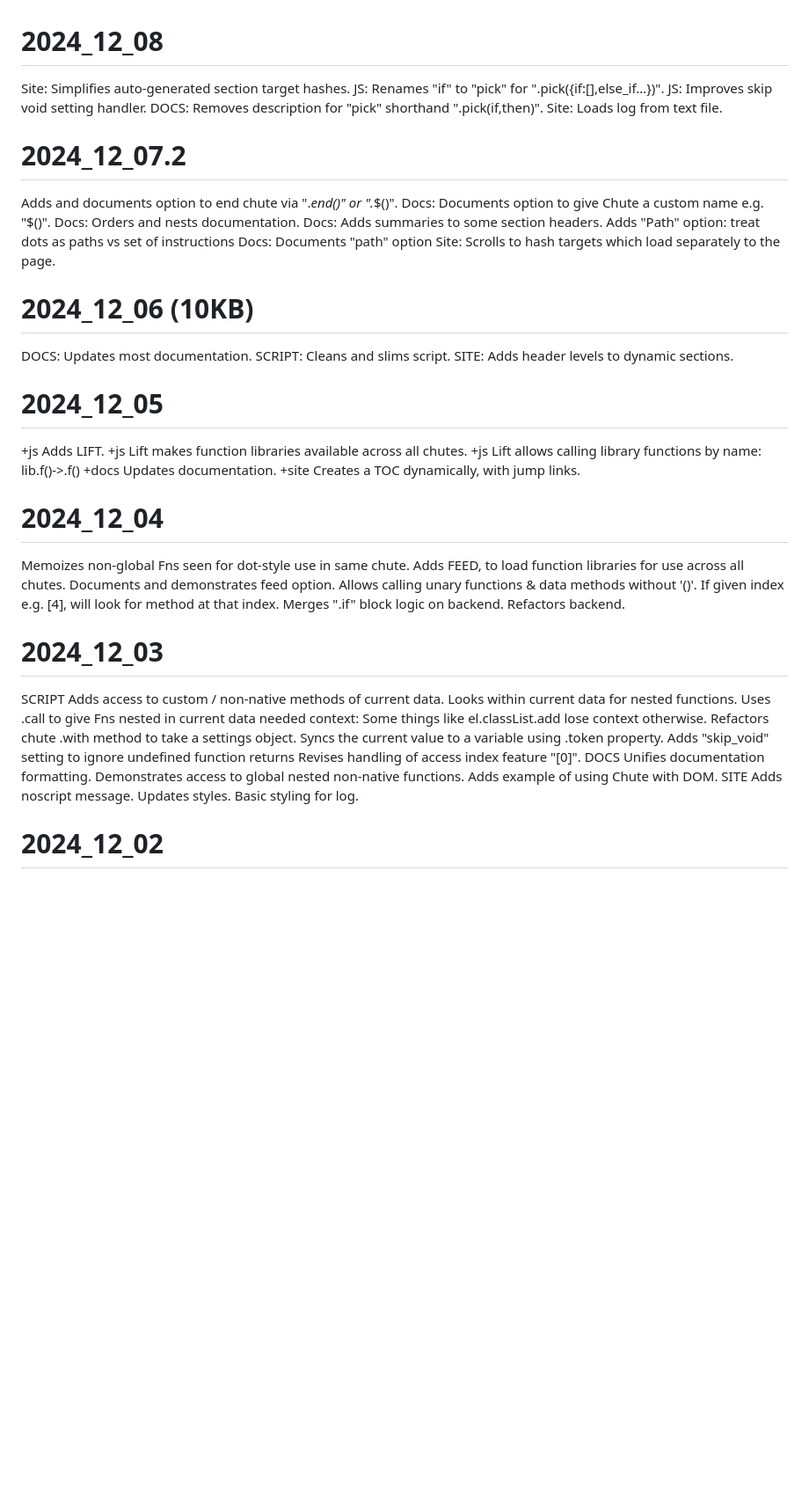
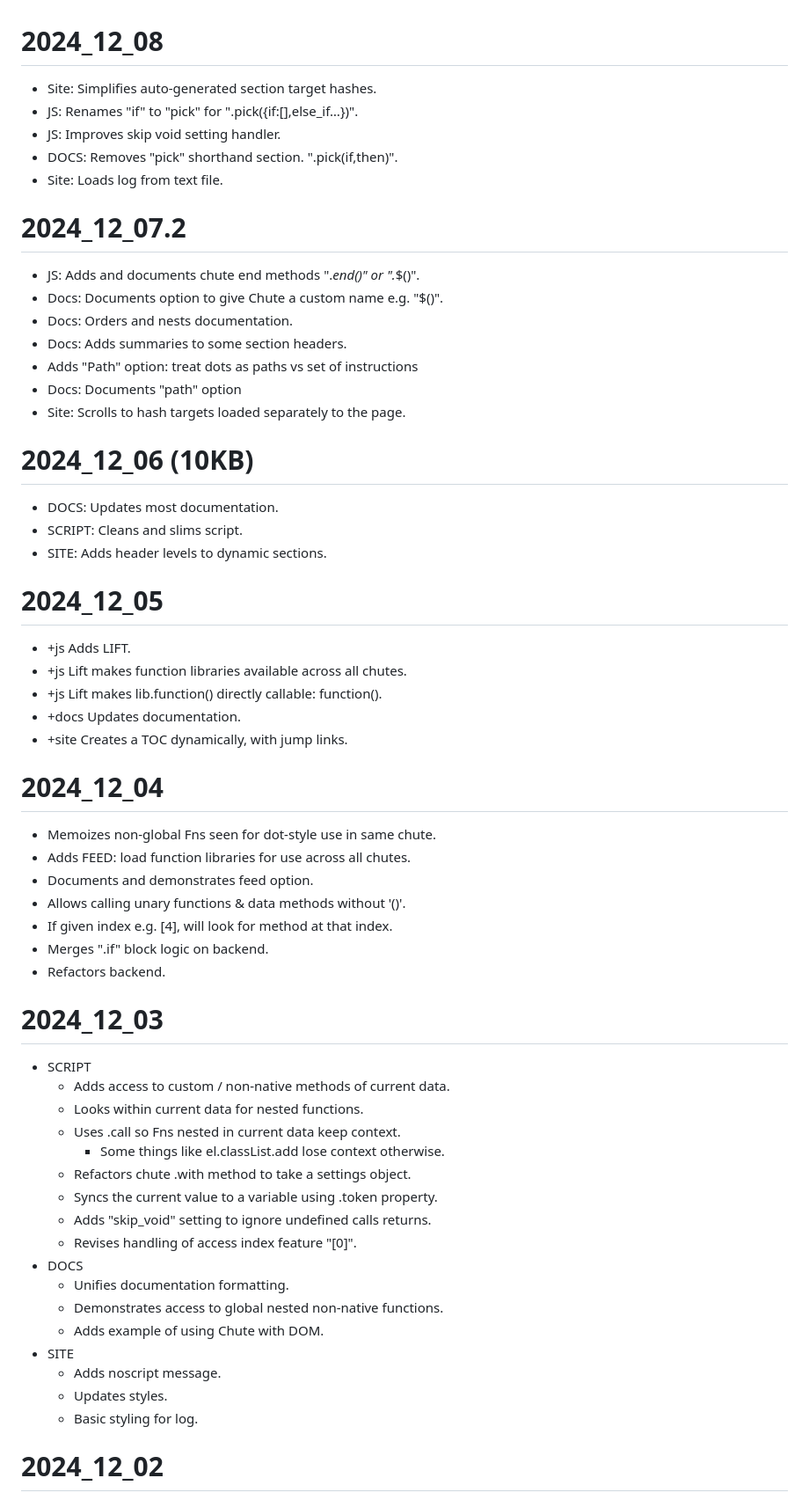
Before and after one commit to gregabbott/chute, a Markdown page: CHANGELOG.md, the part around one of its changes. Shown at 88% size. Drawn GitHub-style; blank space fills up the shorter version.

```diff
--- a/CHANGELOG.md
+++ b/CHANGELOG.md
@@ -1,57 +1,57 @@
 # 2024_12_08
-Site: Simplifies auto-generated section target hashes.
-JS: Renames "if" to "pick" for ".pick({if:[],else_if…})".
-JS: Improves skip void setting handler.
-DOCS: Removes description for "pick" shorthand ".pick(if,then)".
-Site: Loads log from text file.
+- Site: Simplifies auto-generated section target hashes.
+- JS: Renames "if" to "pick" for ".pick({if:[],else_if…})".
+- JS: Improves skip void setting handler.
+- DOCS: Removes "pick" shorthand section.  ".pick(if,then)".
+- Site: Loads log from text file.
 
 # 2024_12_07.2
-Adds and documents option to end chute via "._end()" or "._$()".
-Docs: Documents option to give Chute a custom name e.g. "$()".
-Docs: Orders and nests documentation.
-Docs: Adds summaries to some section headers.
-Adds "Path" option: treat dots as paths vs set of instructions
-Docs: Documents "path" option
-Site: Scrolls to hash targets which load separately to the page.
+- JS: Adds and documents chute end methods "._end()" or "._$()".
+- Docs: Documents option to give Chute a custom name e.g. "$()".
+- Docs: Orders and nests documentation.
+- Docs: Adds summaries to some section headers.
+- Adds "Path" option: treat dots as paths vs set of instructions
+- Docs: Documents "path" option
+- Site: Scrolls to hash targets loaded separately to the page.
 
 # 2024_12_06 (10KB)
-DOCS: Updates most documentation.
-SCRIPT: Cleans and slims script.
-SITE: Adds header levels to dynamic sections.
+- DOCS: Updates most documentation.
+- SCRIPT: Cleans and slims script.
+- SITE: Adds header levels to dynamic sections.
 
 # 2024_12_05
-+js Adds LIFT.
-+js Lift makes function libraries available across all chutes.
-+js Lift allows calling library functions by name: lib.f()->.f()
-+docs Updates documentation.
-+site Creates a TOC dynamically, with jump links.
+- +js Adds LIFT.
+- +js Lift makes function libraries available across all chutes.
+- +js Lift makes lib.function() directly callable: function().
+- +docs Updates documentation.
+- +site Creates a TOC dynamically, with jump links.
 
 # 2024_12_04
-Memoizes non-global Fns seen for dot-style use in same chute.
-Adds FEED, to load function libraries for use across all chutes.
-Documents and demonstrates feed option.
-Allows calling unary functions & data methods without '()'.
-If given index e.g. [4], will look for method at that index.
-Merges ".if" block logic on backend.
-Refactors backend.
+- Memoizes non-global Fns seen for dot-style use in same chute.
+- Adds FEED: load function libraries for use across all chutes.
+- Documents and demonstrates feed option.
+- Allows calling unary functions & data methods without '()'.
+- If given index e.g. [4], will look for method at that index.
+- Merges ".if" block logic on backend.
+- Refactors backend.
 
 # 2024_12_03
-SCRIPT
-  Adds access to custom / non-native methods of current data.
-  Looks within current data for nested functions.
-  Uses .call to give Fns nested in current data needed context:
-    Some things like el.classList.add lose context otherwise.
-  Refactors chute .with method to take a settings object.
-  Syncs the current value to a variable using .token property.
-  Adds "skip_void" setting to ignore undefined function returns
-  Revises handling of access index feature "[0]".
-DOCS
-  Unifies documentation formatting.
-  Demonstrates access to global nested non-native functions.
-  Adds example of using Chute with DOM.
-SITE
-  Adds noscript message.
-  Updates styles.
-  Basic styling for log.
+- SCRIPT
+  - Adds access to custom / non-native methods of current data.
+  - Looks within current data for nested functions.
+  - Uses .call so Fns nested in current data keep context.
+    - Some things like el.classList.add lose context otherwise.
+  - Refactors chute .with method to take a settings object.
+  - Syncs the current value to a variable using .token property.
+  - Adds "skip_void" setting to ignore undefined calls returns.
+  - Revises handling of access index feature "[0]".
+- DOCS
+  - Unifies documentation formatting.
+  - Demonstrates access to global nested non-native functions.
+  - Adds example of using Chute with DOM.
+- SITE
+  - Adds noscript message.
+  - Updates styles.
+  - Basic styling for log.
 
 # 2024_12_02
```
Also changed, not shown: other parts of CHANGELOG.md (+33 -32 lines).
